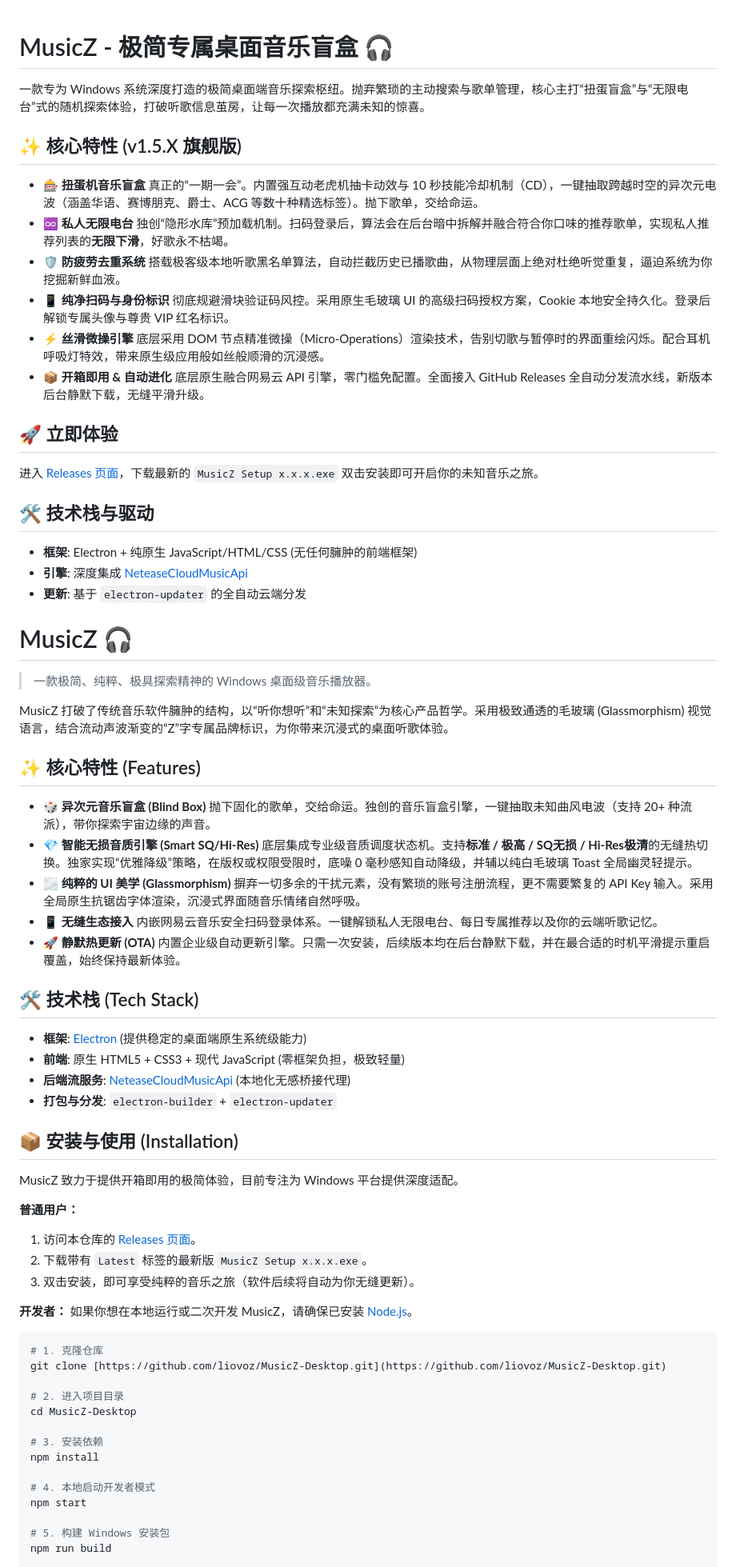
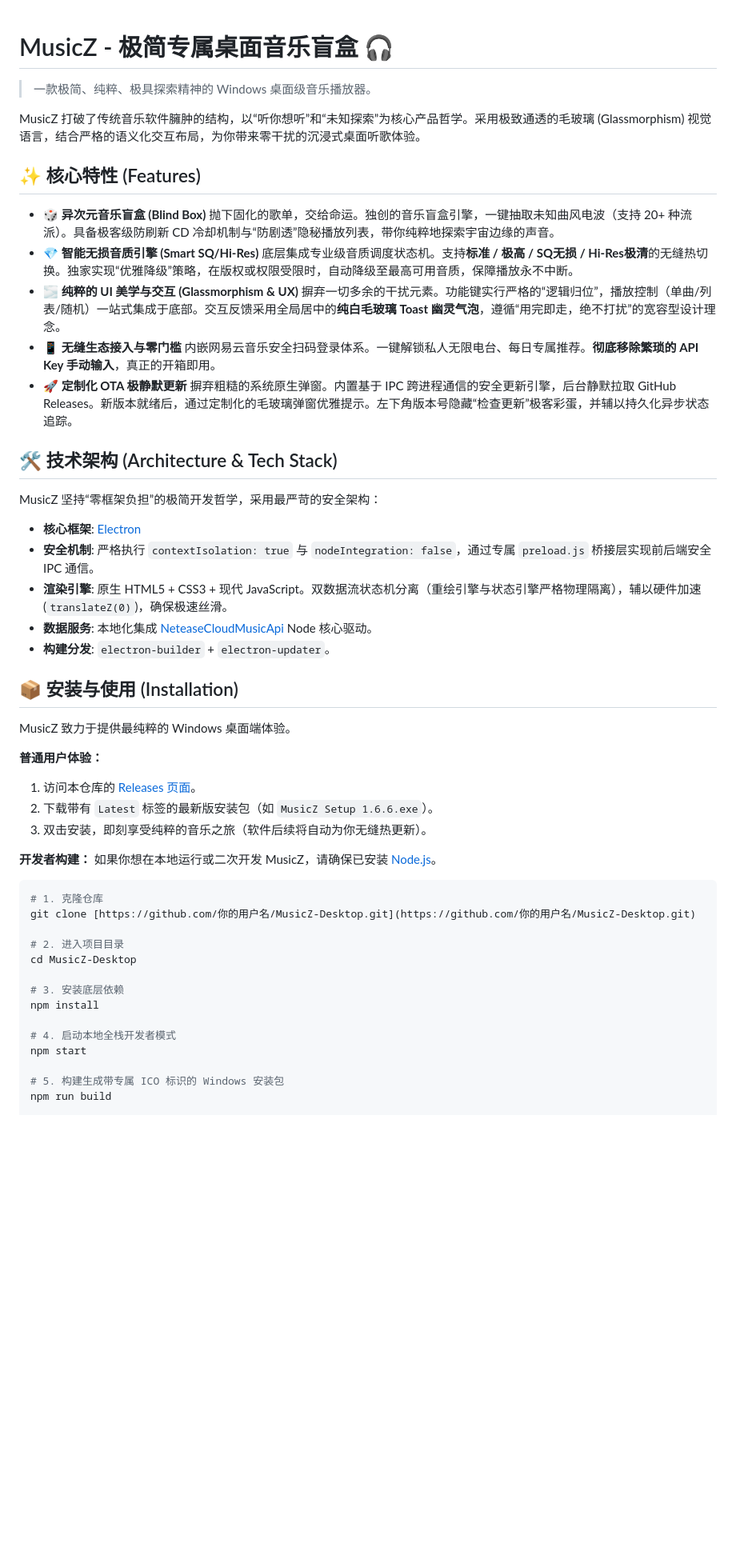
Before and after one commit to liovoz/MusicZ-Desktop, a Markdown page: README.md, the part around one of its changes. Shown at 80% size. Drawn GitHub-style; blank space fills up the shorter version.

````diff
--- a/README.md
+++ b/README.md
@@ -1,83 +1,57 @@
 # MusicZ - 极简专属桌面音乐盲盒 🎧
-
-一款专为 Windows 系统深度打造的极简桌面端音乐探索枢纽。抛弃繁琐的主动搜索与歌单管理，核心主打“扭蛋盲盒”与“无限电台”式的随机探索体验，打破听歌信息茧房，让每一次播放都充满未知的惊喜。
-
-## ✨ 核心特性 (v1.5.X 旗舰版)
-
-* **🎰 扭蛋机音乐盲盒**
-  真正的“一期一会”。内置强互动老虎机抽卡动效与 10 秒技能冷却机制（CD），一键抽取跨越时空的异次元电波（涵盖华语、赛博朋克、爵士、ACG 等数十种精选标签）。抛下歌单，交给命运。
-* **♾️ 私人无限电台**
-  独创“隐形水库”预加载机制。扫码登录后，算法会在后台暗中拆解并融合符合你口味的推荐歌单，实现私人推荐列表的**无限下滑**，好歌永不枯竭。
-* **🛡️ 防疲劳去重系统**
-  搭载极客级本地听歌黑名单算法，自动拦截历史已播歌曲，从物理层面上绝对杜绝听觉重复，逼迫系统为你挖掘新鲜血液。
-* **📱 纯净扫码与身份标识**
-  彻底规避滑块验证码风控。采用原生毛玻璃 UI 的高级扫码授权方案，Cookie 本地安全持久化。登录后解锁专属头像与尊贵 VIP 红名标识。
-* **⚡ 丝滑微操引擎**
-  底层采用 DOM 节点精准微操（Micro-Operations）渲染技术，告别切歌与暂停时的界面重绘闪烁。配合耳机呼吸灯特效，带来原生级应用般如丝般顺滑的沉浸感。
-* **📦 开箱即用 & 自动进化**
-  底层原生融合网易云 API 引擎，零门槛免配置。全面接入 GitHub Releases 全自动分发流水线，新版本后台静默下载，无缝平滑升级。
-
-## 🚀 立即体验
-
-进入 [Releases 页面](https://github.com/liovoz/MusicZ-Desktop/releases/latest)，下载最新的 `MusicZ Setup x.x.x.exe` 双击安装即可开启你的未知音乐之旅。
-
-## 🛠️ 技术栈与驱动
-* **框架**: Electron + 纯原生 JavaScript/HTML/CSS (无任何臃肿的前端框架)
-* **引擎**: 深度集成 [NeteaseCloudMusicApi](https://github.com/Binaryify/NeteaseCloudMusicApi)
-* **更新**: 基于 `electron-updater` 的全自动云端分发
-
-
-# MusicZ 🎧
 
 > 一款极简、纯粹、极具探索精神的 Windows 桌面级音乐播放器。
 
-MusicZ 打破了传统音乐软件臃肿的结构，以“听你想听”和“未知探索”为核心产品哲学。采用极致通透的毛玻璃 (Glassmorphism) 视觉语言，结合流动声波渐变的“Z”字专属品牌标识，为你带来沉浸式的桌面听歌体验。
+MusicZ 打破了传统音乐软件臃肿的结构，以“听你想听”和“未知探索”为核心产品哲学。采用极致通透的毛玻璃 (Glassmorphism) 视觉语言，结合严格的语义化交互布局，为你带来零干扰的沉浸式桌面听歌体验。
 
 ## ✨ 核心特性 (Features)
 
 * **🎲 异次元音乐盲盒 (Blind Box)**
-    抛下固化的歌单，交给命运。独创的音乐盲盒引擎，一键抽取未知曲风电波（支持 20+ 种流派），带你探索宇宙边缘的声音。
+    抛下固化的歌单，交给命运。独创的音乐盲盒引擎，一键抽取未知曲风电波（支持 20+ 种流派）。具备极客级防刷新 CD 冷却机制与“防剧透”隐秘播放列表，带你纯粹地探索宇宙边缘的声音。
 * **💎 智能无损音质引擎 (Smart SQ/Hi-Res)**
-    底层集成专业级音质调度状态机。支持**标准 / 极高 / SQ无损 / Hi-Res极清**的无缝热切换。独家实现“优雅降级”策略，在版权或权限受限时，底噪 0 毫秒感知自动降级，并辅以纯白毛玻璃 Toast 全局幽灵轻提示。
-* **🌫️ 纯粹的 UI 美学 (Glassmorphism)**
-    摒弃一切多余的干扰元素，没有繁琐的账号注册流程，更不需要繁复的 API Key 输入。采用全局原生抗锯齿字体渲染，沉浸式界面随音乐情绪自然呼吸。
-* **📱 无缝生态接入**
-    内嵌网易云音乐安全扫码登录体系。一键解锁私人无限电台、每日专属推荐以及你的云端听歌记忆。
-* **🚀 静默热更新 (OTA)**
-    内置企业级自动更新引擎。只需一次安装，后续版本均在后台静默下载，并在最合适的时机平滑提示重启覆盖，始终保持最新体验。
+    底层集成专业级音质调度状态机。支持**标准 / 极高 / SQ无损 / Hi-Res极清**的无缝热切换。独家实现“优雅降级”策略，在版权或权限受限时，自动降级至最高可用音质，保障播放永不中断。
+* **🌫️ 纯粹的 UI 美学与交互 (Glassmorphism & UX)**
+    摒弃一切多余的干扰元素。功能键实行严格的“逻辑归位”，播放控制（单曲/列表/随机）一站式集成于底部。交互反馈采用全局居中的**纯白毛玻璃 Toast 幽灵气泡**，遵循“用完即走，绝不打扰”的宽容型设计理念。
+* **📱 无缝生态接入与零门槛**
+    内嵌网易云音乐安全扫码登录体系。一键解锁私人无限电台、每日专属推荐。**彻底移除繁琐的 API Key 手动输入**，真正的开箱即用。
+* **🚀 定制化 OTA 极静默更新**
+    摒弃粗糙的系统原生弹窗。内置基于 IPC 跨进程通信的安全更新引擎，后台静默拉取 GitHub Releases。新版本就绪后，通过定制化的毛玻璃弹窗优雅提示。左下角版本号隐藏“检查更新”极客彩蛋，并辅以持久化异步状态追踪。
 
-## 🛠️ 技术栈 (Tech Stack)
+## 🛠️ 技术架构 (Architecture & Tech Stack)
 
-* **框架**: [Electron](https://www.electronjs.org/) (提供稳定的桌面端原生系统级能力)
-* **前端**: 原生 HTML5 + CSS3 + 现代 JavaScript (零框架负担，极致轻量)
-* **后端流服务**: [NeteaseCloudMusicApi](https://github.com/Binaryify/NeteaseCloudMusicApi) (本地化无感桥接代理)
-* **打包与分发**: `electron-builder` + `electron-updater`
+MusicZ 坚持“零框架负担”的极简开发哲学，采用最严苛的安全架构：
+
+* **核心框架**: [Electron](https://www.electronjs.org/)
+* **安全机制**: 严格执行 `contextIsolation: true` 与 `nodeIntegration: false`，通过专属 `preload.js` 桥接层实现前后端安全 IPC 通信。
+* **渲染引擎**: 原生 HTML5 + CSS3 + 现代 JavaScript。双数据流状态机分离（重绘引擎与状态引擎严格物理隔离），辅以硬件加速 (`translateZ(0)`)，确保极速丝滑。
+* **数据服务**: 本地化集成 [NeteaseCloudMusicApi](https://github.com/Binaryify/NeteaseCloudMusicApi) Node 核心驱动。
+* **构建分发**: `electron-builder` + `electron-updater`。
 
 ## 📦 安装与使用 (Installation)
 
-MusicZ 致力于提供开箱即用的极简体验，目前专注为 Windows 平台提供深度适配。
+MusicZ 致力于提供最纯粹的 Windows 桌面端体验。
 
-**普通用户：**
+**普通用户体验：**
 1. 访问本仓库的 [Releases 页面](../../releases)。
-2. 下载带有 `Latest` 标签的最新版 `MusicZ Setup x.x.x.exe`。
-3. 双击安装，即可享受纯粹的音乐之旅（软件后续将自动为你无缝更新）。
+2. 下载带有 `Latest` 标签的最新版安装包（如 `MusicZ Setup 1.6.6.exe`）。
+3. 双击安装，即刻享受纯粹的音乐之旅（软件后续将自动为你无缝热更新）。
 
-**开发者：**
+**开发者构建：**
 如果你想在本地运行或二次开发 MusicZ，请确保已安装 [Node.js](https://nodejs.org/)。
 
 ```bash
 # 1. 克隆仓库
-git clone [https://github.com/liovoz/MusicZ-Desktop.git](https://github.com/liovoz/MusicZ-Desktop.git)
+git clone [https://github.com/你的用户名/MusicZ-Desktop.git](https://github.com/你的用户名/MusicZ-Desktop.git)
 
 # 2. 进入项目目录
 cd MusicZ-Desktop
 
-# 3. 安装依赖
+# 3. 安装底层依赖
 npm install
 
-# 4. 本地启动开发者模式
+# 4. 启动本地全栈开发者模式
 npm start
 
-# 5. 构建 Windows 安装包
+# 5. 构建生成带专属 ICO 标识的 Windows 安装包
 npm run build
 
````
Also changed, not shown: other parts of README.md (+5 -5 lines).
